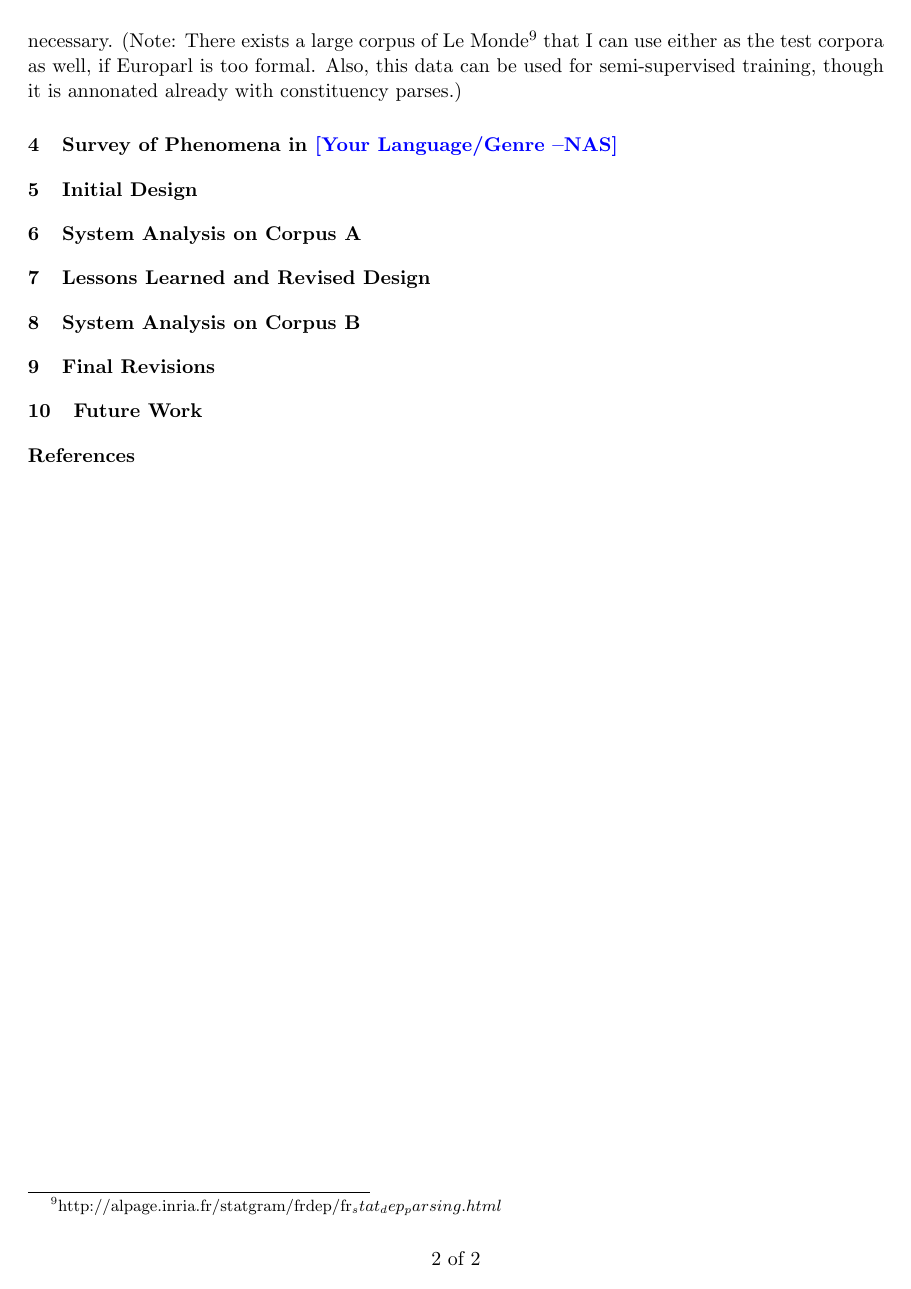
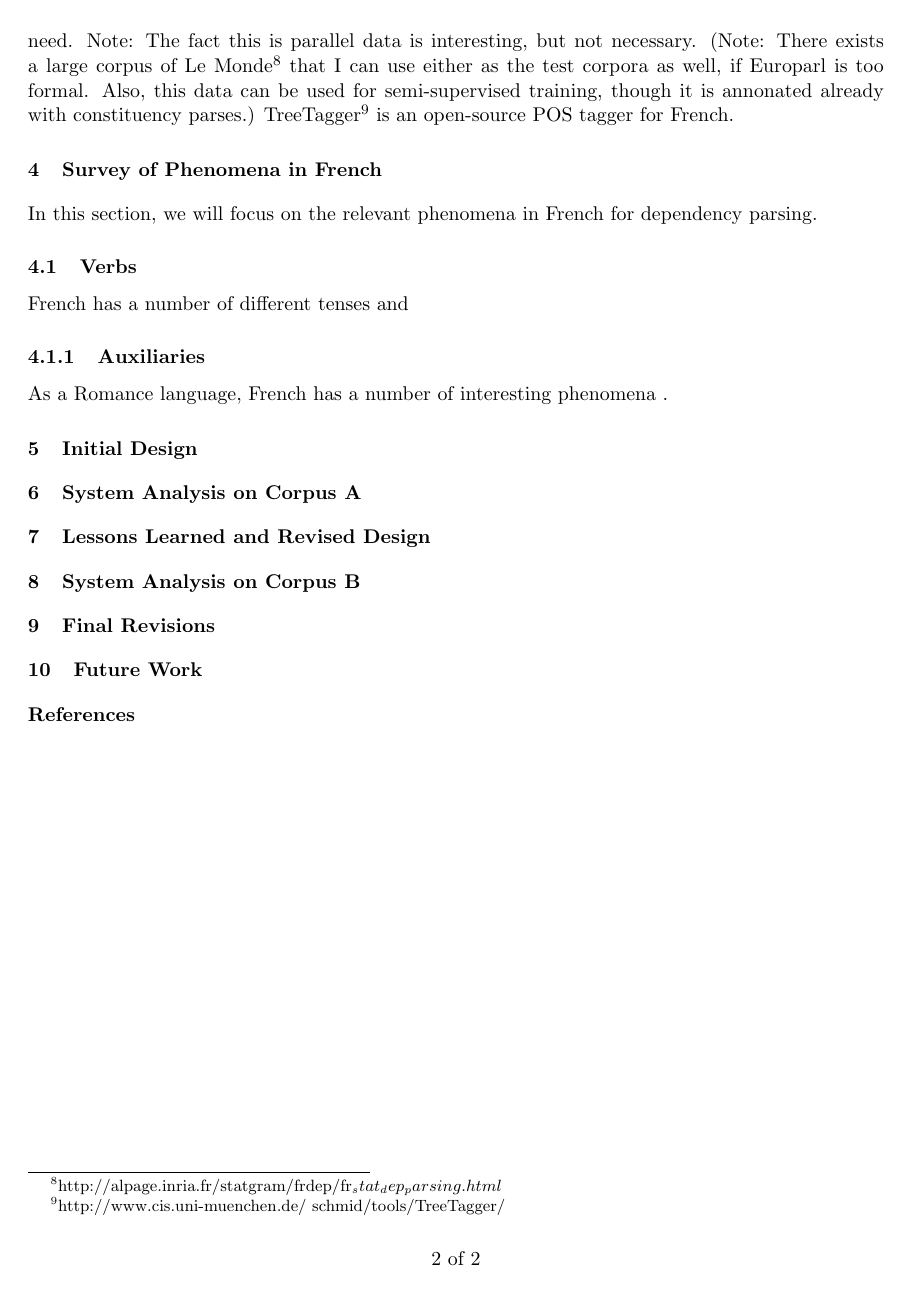
Before and after one commit to dodgejesse/nlp_lab, a LaTeX paper (report/report-template-2014.tex): page 2 of 2. Compiled offline with pdfLaTeX; a LaTeX package or settings file that is missing is left out.

Commit message:
added stuff on report

```diff
--- a/report/report-template-2014.tex
+++ b/report/report-template-2014.tex
@@ -69,9 +69,16 @@ Note: we can put something more here about other syntax formalisms as they come
 
 
 \section{Available Resources}
-TreeTagger\footnote{http://www.cis.uni-muenchen.de/~schmid/tools/TreeTagger/} is an open-source POS tagger for French. Europarl\footnote{http://www.statmt.org/europarl/} has 194 MB copus of French-English text that I can annotate. Simply taking the first 2000 words and dividing it into A and B test sets will give us the data we need. Note: The fact this is parallel data is interesting, but not necessary. (Note: There exists a large corpus of Le Monde\footnote{http://alpage.inria.fr/statgram/frdep/fr_stat_dep_parsing.html} that I can use either as the test corpora as well, if Europarl is too formal. Also, this data can be used for semi-supervised training, though it is annonated already with constituency parses.)
+French is one of the most spoken languages in the world. There is a tremendous amount of available text in French, from French news articles to French wikipedia to French literature. In this work, we will focus on Europarl, a . Europarl\footnote{http://www.statmt.org/europarl/} has 194 MB copus of French-English text that I can annotate. Simply taking the first 2000 words and dividing it into A and B test sets will give us the data we need. Note: The fact this is parallel data is interesting, but not necessary. (Note: There exists a large corpus of Le Monde\footnote{http://alpage.inria.fr/statgram/frdep/fr_stat_dep_parsing.html} that I can use either as the test corpora as well, if Europarl is too formal. Also, this data can be used for semi-supervised training, though it is annonated already with constituency parses.)
+TreeTagger\footnote{http://www.cis.uni-muenchen.de/~schmid/tools/TreeTagger/} is an open-source POS tagger for French.
 
-\section{Survey of Phenomena in \nascomment{Your Language/Genre}}
+\section{Survey of Phenomena in French}
+In this section, we will focus on the relevant phenomena in French for dependency parsing.
+\subsection{Verbs}
+French has a number of different tenses and
+\subsubsection{Auxiliaries}
+As a Romance language, French has a number of interesting phenomena .
+
 
 \section{Initial Design}
 
```
